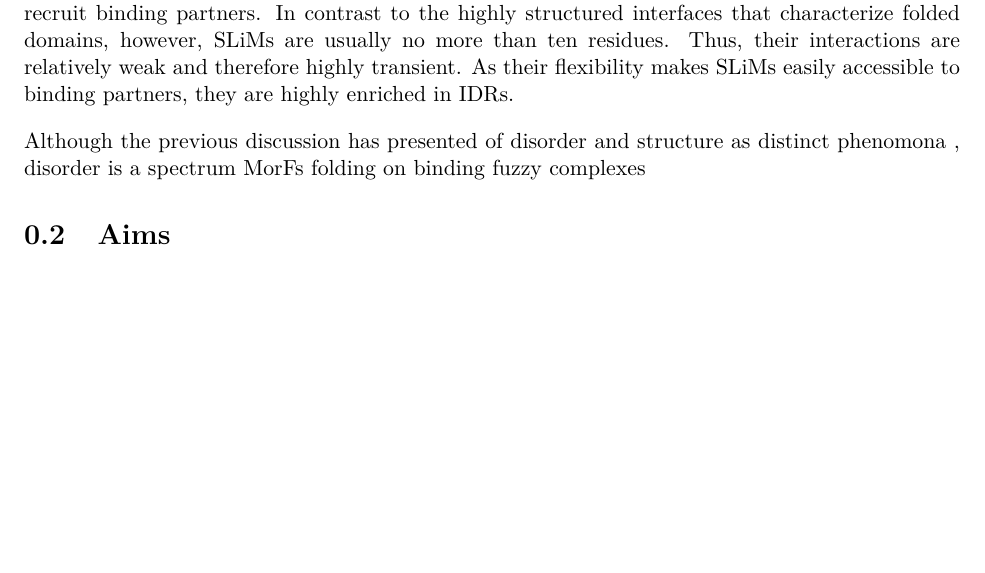
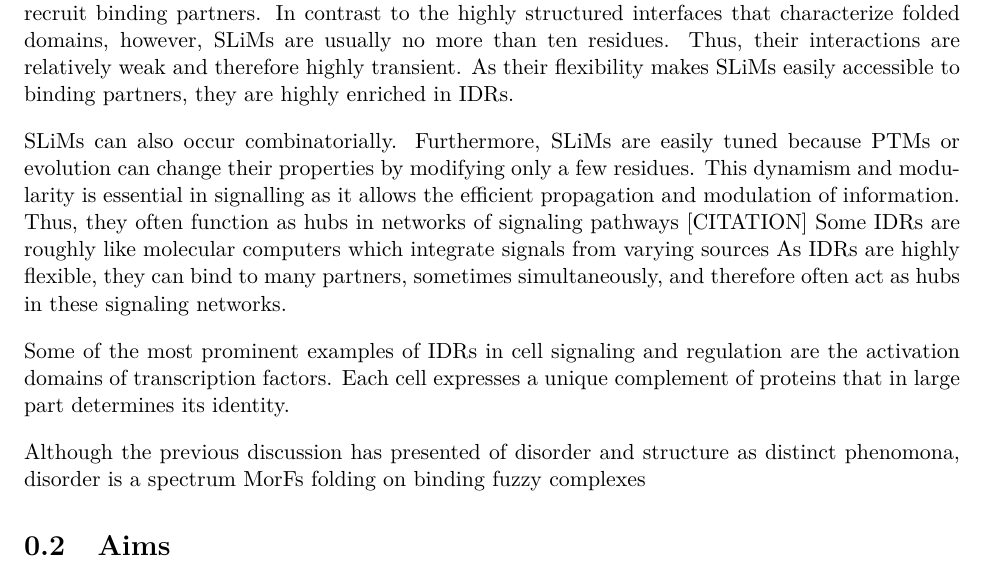
Before and after one commit to marcsingleton/orthology_inference2023_manuscript, a LaTeX thesis (main.tex, which reads chapter0/chapter0.tex): part of page 13 of 106, cut so that both start at the same text, the shorter picture padded with empty space. Compiled offline with pdfLaTeX.

Commit message:
Added some unorganized sentences to finish SLiMs paragraph and begin TF paragraph

```diff
--- a/chapter0/chapter0.tex
+++ b/chapter0/chapter0.tex
@@ -152,7 +152,15 @@ Unsurprisingly, disordered regions are characterized by a relative depletion of
 
 The structural diversity of IDRs is directly related to their functional plasticity, and as IDRs are not confined to one conformation, they can interact with and bind to many possible partners. Often these partners are other proteins, but they can also be other macromolecules like DNA or even small molecules and ions. As a result of this adaptability, IDRs are enriched in proteins involved in cell signaling and regulation. Because cells are highly compartmentalized, they have a dizzying array of mechanisms to relay messages.\footnote{The most fundamental compartment is the cell, which roughly separates inside from outside and life from non-life. However, the cells of more complex organisms called eukaryotes contain additional subcompartments called organelles. Compartmentalization is essential in living systems because it confines and concentrates biochemical reactions that would be harmful if they occurred at the wrong place or time. However, it also introduces many complications because information in the form of physical or chemical signals cannot travel freely.} Many are mediated by the interaction of one protein with another, which in turn creates a change in the state of the system that propagates the signal. Often these state changes are chemical alterations made by one protein to another, which are termed ``post-translational modifications'' (PTMs).\footnote{A protein's amino acid sequence is encoded in a cell's DNA, and the process of reading that information to create a protein (from an intermediate molecule called RNA) is translation. Therefore, any modifications to a protein after its initial synthesis are post-translational.} One of the most common modifications is phosphorylation where a phosphate group is attached to a specific amino acid in the protein. Phosphate groups contain three negative charges, so their addition can dramatically affect a protein's structural energetics and induce a conformational change. Thus, phosphorylation often plays a key role in toggling proteins between inactive and active states. In general, though, PTMs encompass a variety of chemical modifications with similarly diverse impacts on a protein's behavior. Because IDRs are generally exposed to their environment, they are frequent targets of PTMs. However, PTMs do not occur haphazardly in proteins but are instead targeted to binding sites created by sequential patterns of residues called short linear motifs (SLiMs). SLiMs are a general mechanism for mediating interactions with proteins, so while many SLiMs are targets of PTMs, others simply recruit binding partners. In contrast to the highly structured interfaces that characterize folded domains, however, SLiMs are usually no more than ten residues. Thus, their interactions are relatively weak and therefore highly transient. As their flexibility makes SLiMs easily accessible to binding partners, they are highly enriched in IDRs.
 
-Although the previous discussion has presented of disorder and structure as distinct phenomona , disorder is a spectrum
+SLiMs can also occur combinatorially.
+Furthermore, SLiMs are easily tuned because PTMs or evolution can change their properties by modifying only a few residues. This dynamism and modularity is essential in signalling as it allows the efficient propagation and modulation of information.
+Thus, they often function as hubs in networks of signaling pathways [CITATION]
+Some IDRs are roughly like molecular computers which integrate signals from varying sources
+As IDRs are highly flexible, they can bind to many partners, sometimes simultaneously, and therefore often act as hubs in these signaling networks.
+
+Some of the most prominent examples of IDRs in cell signaling and regulation are the activation domains of transcription factors. Each cell expresses a unique complement of proteins that in large part determines its identity.
+
+Although the previous discussion has presented of disorder and structure as distinct phenomona, disorder is a spectrum
 MorFs
 folding on binding
 fuzzy complexes
```
